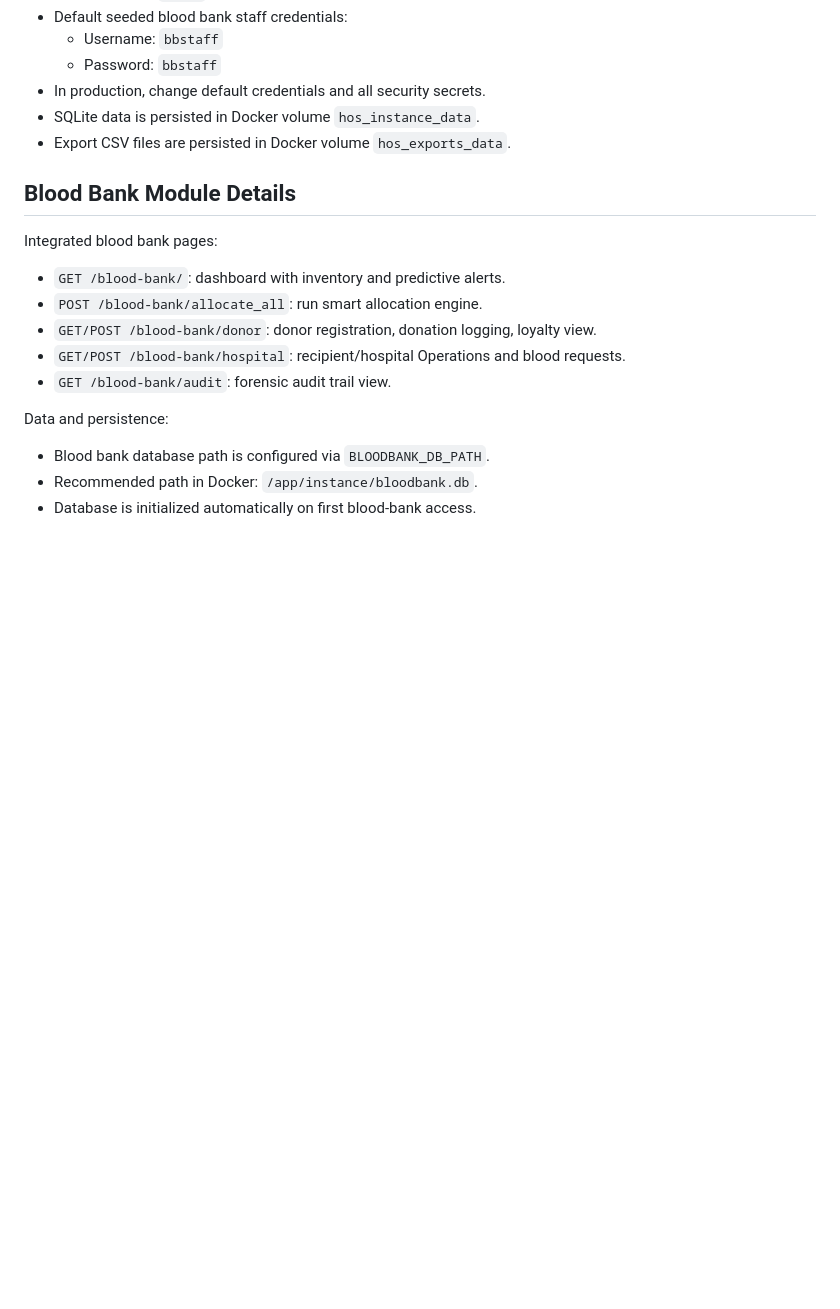
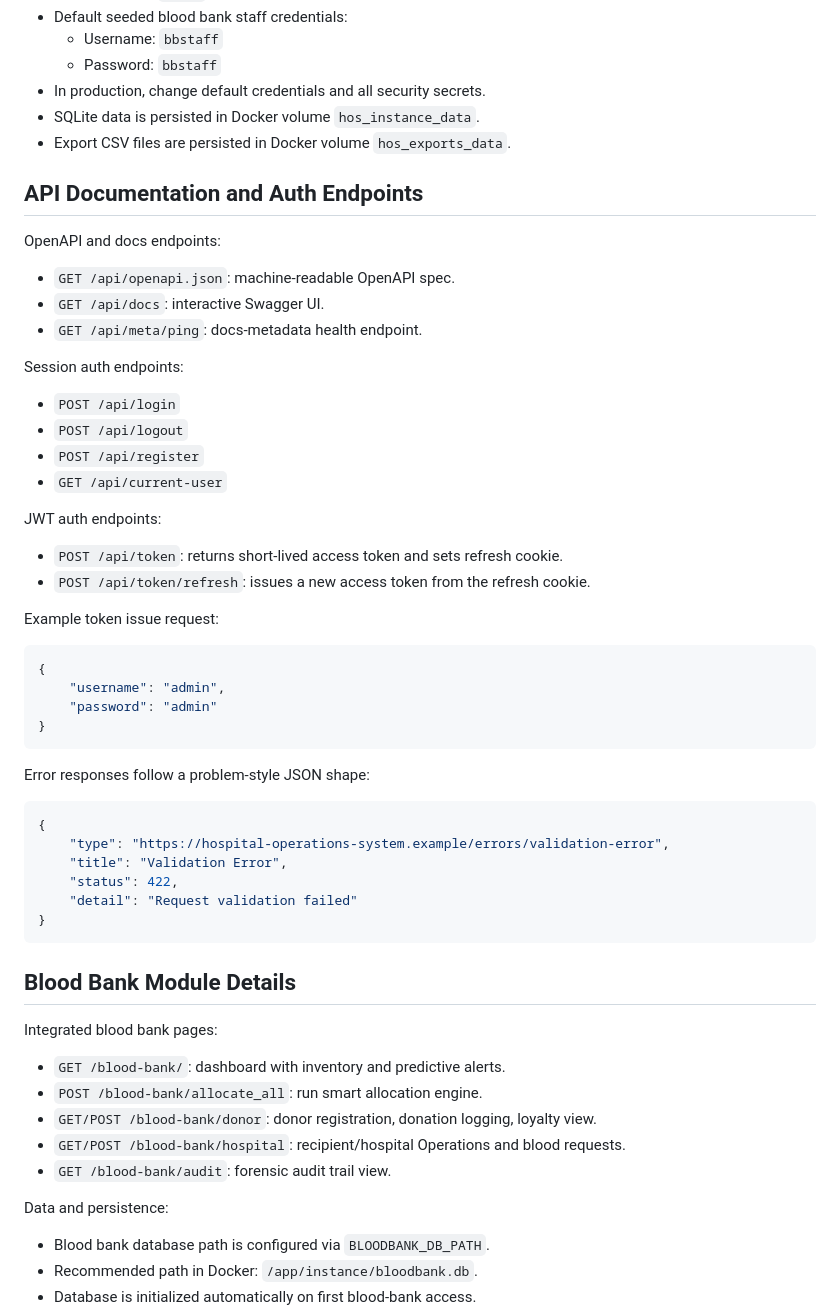
Before and after one commit to 990aa/hospital-operations-system, a Markdown page: README.md, the part around one of its changes. GitHub-like rendering; blank space fills up the shorter version.

````diff
--- a/README.md
+++ b/README.md
@@ -296,6 +336,46 @@ After login, authorized users can enter the blood bank module directly at `http:
 - SQLite data is persisted in Docker volume `hos_instance_data`.
 - Export CSV files are persisted in Docker volume `hos_exports_data`.
 
+## API Documentation and Auth Endpoints
+
+OpenAPI and docs endpoints:
+
+- `GET /api/openapi.json`: machine-readable OpenAPI spec.
+- `GET /api/docs`: interactive Swagger UI.
+- `GET /api/meta/ping`: docs-metadata health endpoint.
+
+Session auth endpoints:
+
+- `POST /api/login`
+- `POST /api/logout`
+- `POST /api/register`
+- `GET /api/current-user`
+
+JWT auth endpoints:
+
+- `POST /api/token`: returns short-lived access token and sets refresh cookie.
+- `POST /api/token/refresh`: issues a new access token from the refresh cookie.
+
+Example token issue request:
+
+```json
+{
+	"username": "admin",
+	"password": "admin"
+}
+```
+
+Error responses follow a problem-style JSON shape:
+
+```json
+{
+	"type": "https://hospital-operations-system.example/errors/validation-error",
+	"title": "Validation Error",
+	"status": 422,
+	"detail": "Request validation failed"
+}
+```
+
 ## Blood Bank Module Details
 
 Integrated blood bank pages:
````
Also changed, not shown: other parts of README.md (+82 -4 lines).
